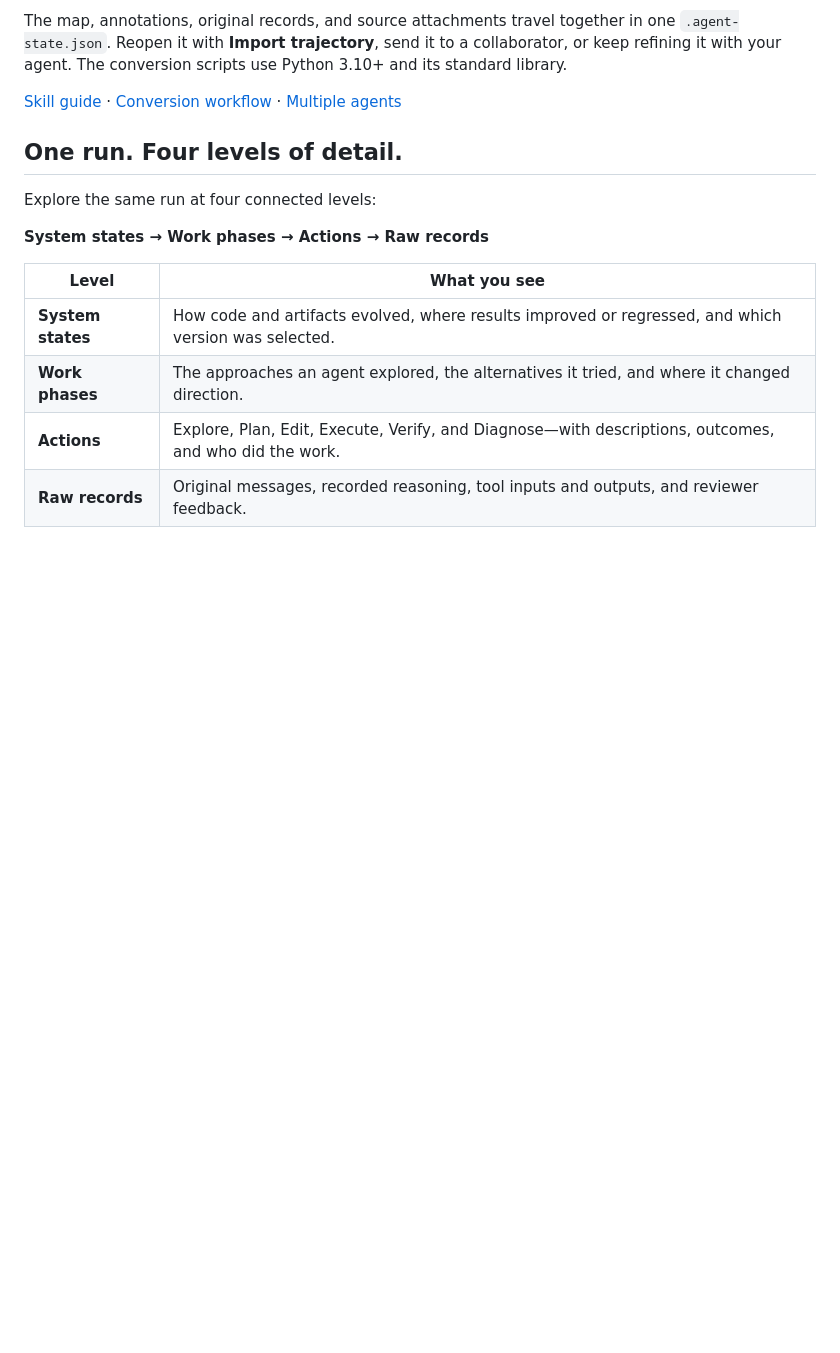
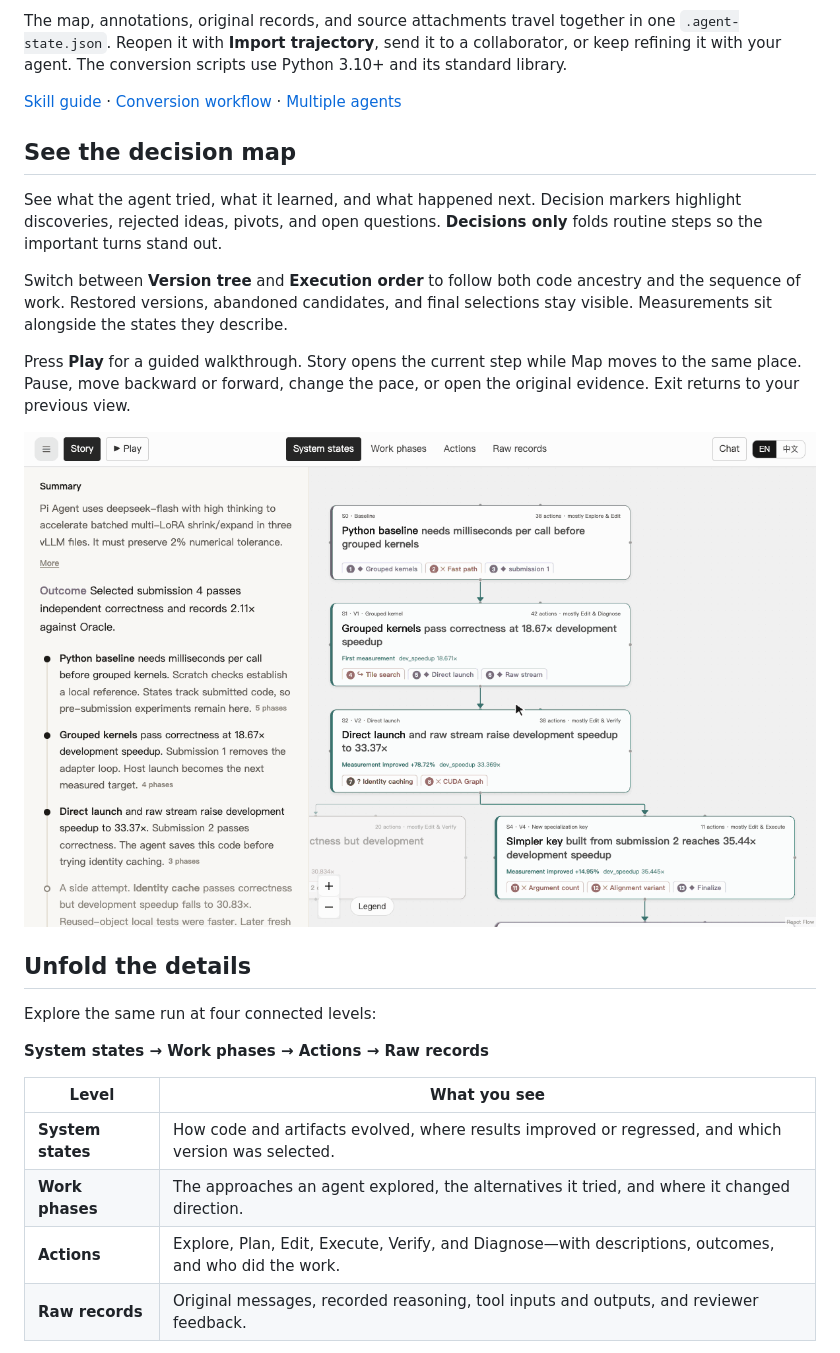
Before and after one commit to Superone77/TraceVista, a Markdown page: README.md, the part around one of its changes. Rendered like a GitHub page; blank space fills up the shorter version.

```diff
--- a/README.md
+++ b/README.md
@@ -65,7 +86,17 @@ The map, annotations, original records, and source attachments travel together i
 
 [Skill guide](skills/tracevista-skill/SKILL.md) · [Conversion workflow](skills/tracevista-skill/references/conversion.md) · [Multiple agents](skills/tracevista-skill/references/multi-agent.md)
 
-## One run. Four levels of detail.
+## See the decision map
+
+See what the agent tried, what it learned, and what happened next. Decision markers highlight discoveries, rejected ideas, pivots, and open questions. **Decisions only** folds routine steps so the important turns stand out.
+
+Switch between **Version tree** and **Execution order** to follow both code ancestry and the sequence of work. Restored versions, abandoned candidates, and final selections stay visible. Measurements sit alongside the states they describe.
+
+Press **Play** for a guided walkthrough. Story opens the current step while Map moves to the same place. Pause, move backward or forward, change the pace, or open the original evidence. Exit returns to your previous view.
+
+[![Pressing Play: Story highlights each step while the map moves to the same state](docs/images/story-playback.gif)](https://tracevista.pages.dev/?example=pi-agent-lora)
+
+## Unfold the details
 
 Explore the same run at four connected levels:
 
```
Also changed, not shown: other parts of README.md (+35 -24 lines), README.zh-CN.md (+46 -25 lines).
